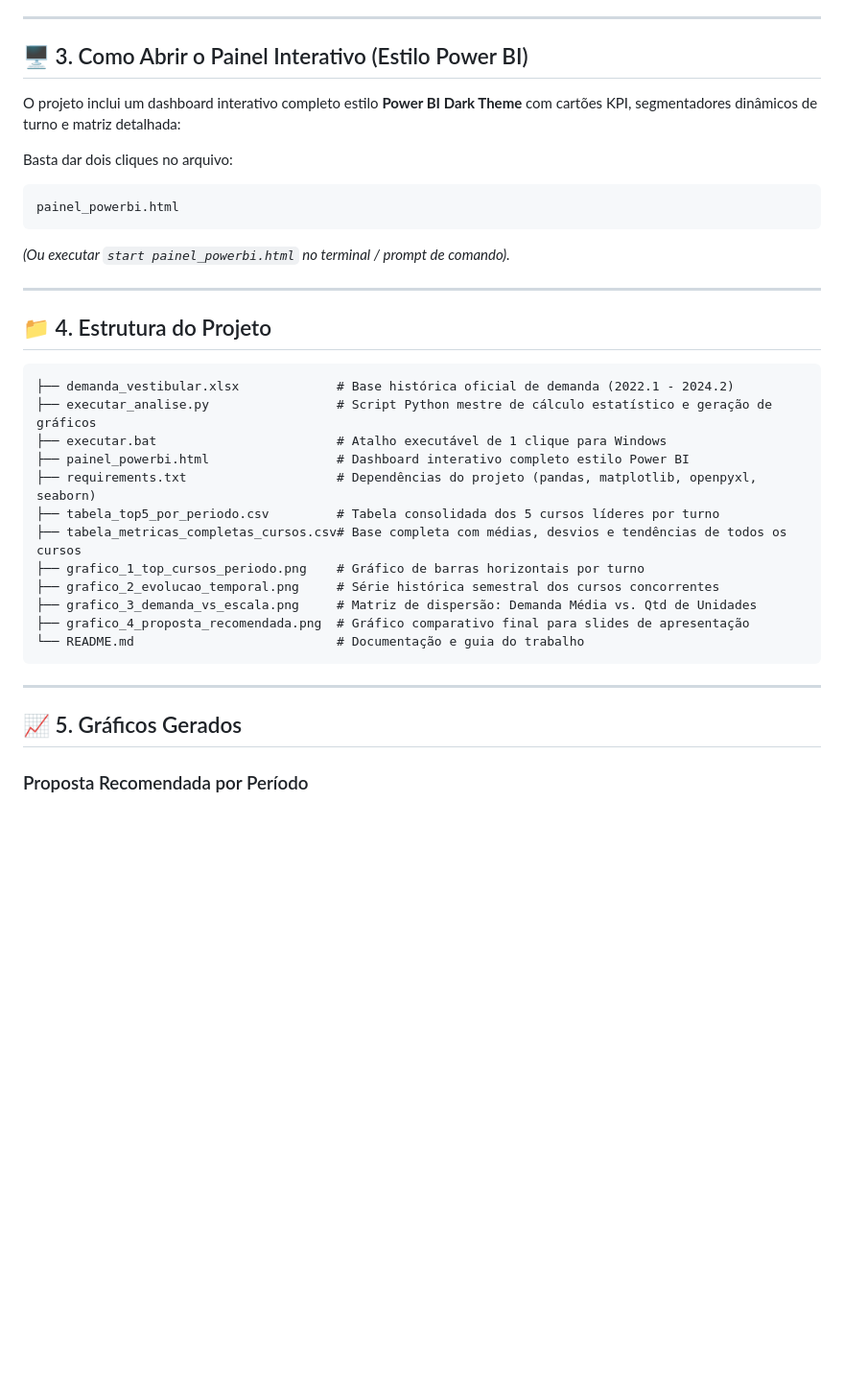
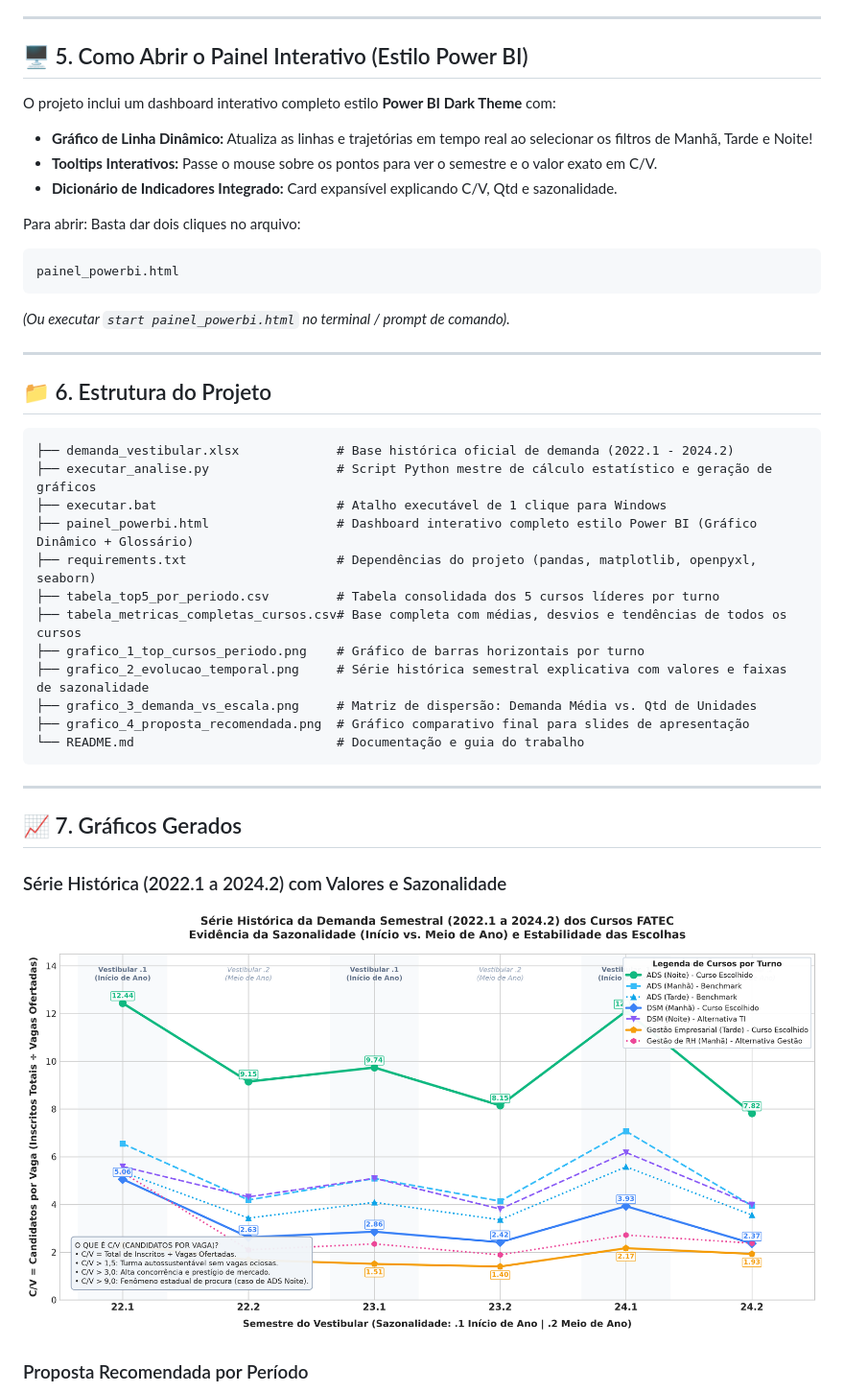
Before and after one commit to matheuz2030/trabalho_ci-ncia_de_dados, a Markdown page: README.md, the part around one of its changes. Shown at 96% size. Drawn GitHub-style; pictures changed too: grafico_2_evolucao_temporal.png; blank space fills up the shorter version.

Commit message:
fix: atualiza grafico de linha dinamico, adiciona explicacao de C/V e glossario no dashboard e readme

````diff
--- a/README.md
+++ b/README.md
@@ -45,10 +84,14 @@ O script irá:
 
 ---
 
-## 🖥️ 3. Como Abrir o Painel Interativo (Estilo Power BI)
+## 🖥️ 5. Como Abrir o Painel Interativo (Estilo Power BI)
 
-O projeto inclui um dashboard interativo completo estilo **Power BI Dark Theme** com cartões KPI, segmentadores dinâmicos de turno e matriz detalhada:
+O projeto inclui um dashboard interativo completo estilo **Power BI Dark Theme** com:
+* **Gráfico de Linha Dinâmico:** Atualiza as linhas e trajetórias em tempo real ao selecionar os filtros de Manhã, Tarde e Noite!
+* **Tooltips Interativos:** Passe o mouse sobre os pontos para ver o semestre e o valor exato em C/V.
+* **Dicionário de Indicadores Integrado:** Card expansível explicando C/V, Qtd e sazonalidade.
 
+Para abrir:
 Basta dar dois cliques no arquivo:
 ```text
 painel_powerbi.html
@@ -57,18 +100,18 @@ painel_powerbi.html
 
 ---
 
-## 📁 4. Estrutura do Projeto
+## 📁 6. Estrutura do Projeto
 
 ```text
 ├── demanda_vestibular.xlsx             # Base histórica oficial de demanda (2022.1 - 2024.2)
 ├── executar_analise.py                 # Script Python mestre de cálculo estatístico e geração de gráficos
 ├── executar.bat                        # Atalho executável de 1 clique para Windows
-├── painel_powerbi.html                 # Dashboard interativo completo estilo Power BI
+├── painel_powerbi.html                 # Dashboard interativo completo estilo Power BI (Gráfico Dinâmico + Glossário)
 ├── requirements.txt                    # Dependências do projeto (pandas, matplotlib, openpyxl, seaborn)
 ├── tabela_top5_por_periodo.csv         # Tabela consolidada dos 5 cursos líderes por turno
 ├── tabela_metricas_completas_cursos.csv# Base completa com médias, desvios e tendências de todos os cursos
 ├── grafico_1_top_cursos_periodo.png    # Gráfico de barras horizontais por turno
-├── grafico_2_evolucao_temporal.png     # Série histórica semestral dos cursos concorrentes
+├── grafico_2_evolucao_temporal.png     # Série histórica semestral explicativa com valores e faixas de sazonalidade
 ├── grafico_3_demanda_vs_escala.png     # Matriz de dispersão: Demanda Média vs. Qtd de Unidades
 ├── grafico_4_proposta_recomendada.png  # Gráfico comparativo final para slides de apresentação
 └── README.md                           # Documentação e guia do trabalho
@@ -76,7 +119,10 @@ painel_powerbi.html
 
 ---
 
-## 📈 5. Gráficos Gerados
+## 📈 7. Gráficos Gerados
+
+### Série Histórica (2022.1 a 2024.2) com Valores e Sazonalidade
+![Evolução Temporal](grafico_2_evolucao_temporal.png)
 
 ### Proposta Recomendada por Período
 ![Proposta Recomendada](grafico_4_proposta_recomendada.png)
````
Also changed, not shown: other parts of README.md (+47 -11 lines), 3 other files.
